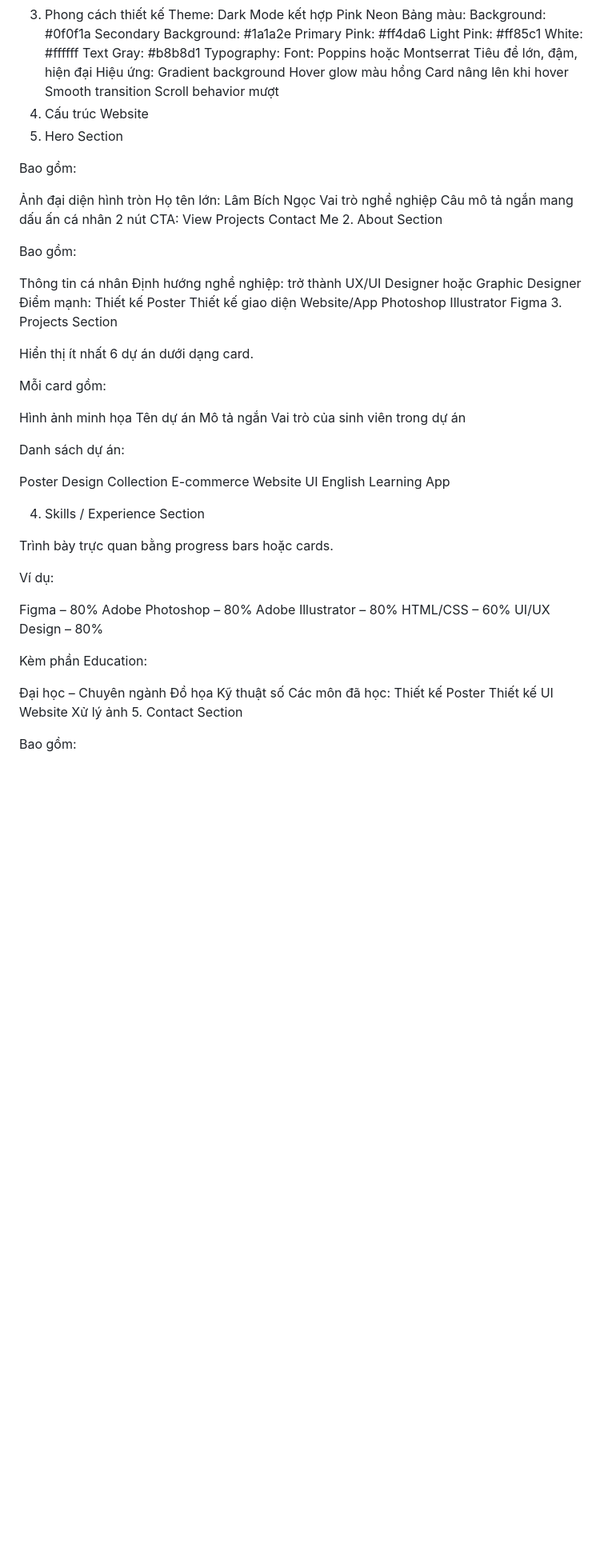
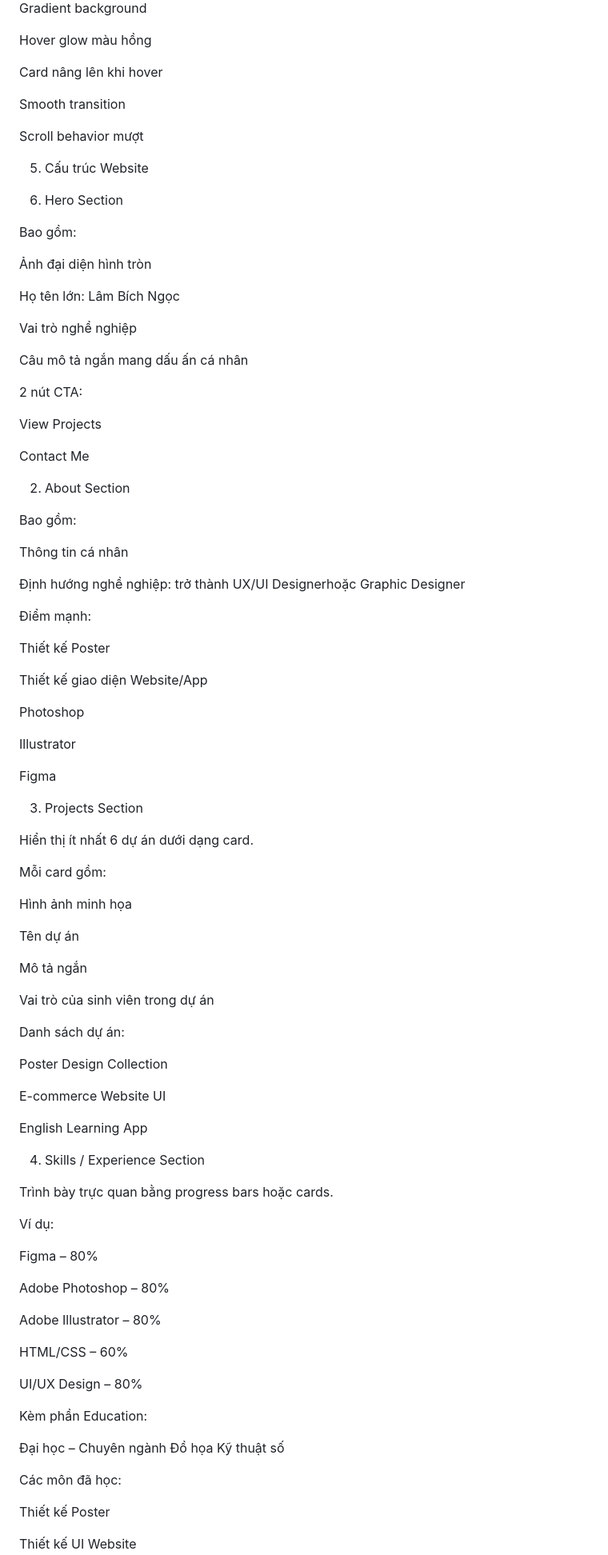
Before and after one commit to bichngocc22/Portfolio-, a Markdown page: README.md, the part around one of its changes. Shown at 80% size. Drawn GitHub-style; blank space fills up the shorter version.

```diff
--- a/README.md
+++ b/README.md
@@ -55,30 +97,49 @@ Hover glow màu hồng
 Card nâng lên khi hover
+
 Smooth transition
+
 Scroll behavior mượt
-4. Cấu trúc Website
+
+5. Cấu trúc Website
+
 1. Hero Section
 
 Bao gồm:
 
 Ảnh đại diện hình tròn
+
 Họ tên lớn: Lâm Bích Ngọc
+
 Vai trò nghề nghiệp
+
 Câu mô tả ngắn mang dấu ấn cá nhân
+
 2 nút CTA:
+
 View Projects
+
 Contact Me
+
 2. About Section
 
 Bao gồm:
 
 Thông tin cá nhân
-Định hướng nghề nghiệp: trở thành UX/UI Designer hoặc Graphic Designer
+
+Định hướng nghề nghiệp: trở thành UX/UI Designerhoặc Graphic Designer
+
 Điểm mạnh:
+
 Thiết kế Poster
+
 Thiết kế giao diện Website/App
+
 Photoshop
+
 Illustrator
+
 Figma
+
 3. Projects Section
 
 Hiển thị ít nhất 6 dự án dưới dạng card.
@@ -86,14 +147,19 @@ Hiển thị ít nhất 6 dự án dưới dạng card.
 Mỗi card gồm:
 
 Hình ảnh minh họa
+
 Tên dự án
+
 Mô tả ngắn
+
 Vai trò của sinh viên trong dự án
 
 Danh sách dự án:
 
 Poster Design Collection
+
 E-commerce Website UI
+
 English Learning App
 
 4. Skills / Experience Section
@@ -103,13 +169,19 @@ Trình bày trực quan bằng progress bars hoặc cards.
 Ví dụ:
 
 Figma – 80%
+
 Adobe Photoshop – 80%
+
 Adobe Illustrator – 80%
+
 HTML/CSS – 60%
+
 UI/UX Design – 80%
 
 Kèm phần Education:
 
 Đại học – Chuyên ngành Đồ họa Kỹ thuật số
+
 Các môn đã học:
+
 Thiết kế Poster
```
Also changed, not shown: other parts of README.md (+65 -8 lines).
